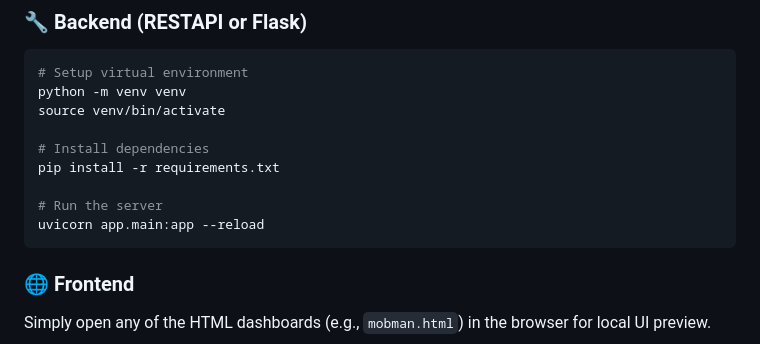
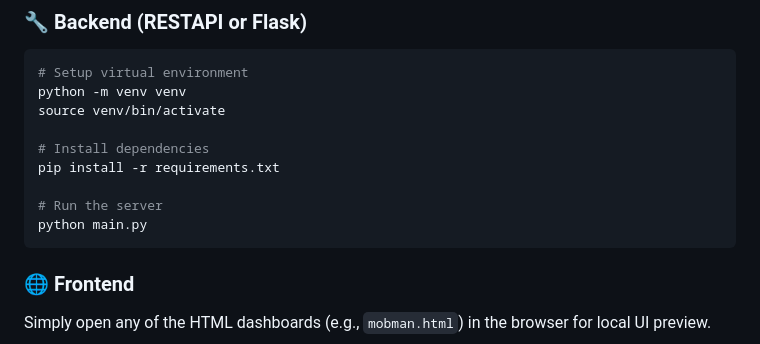
Before and after one commit to yashas-13/pharmacuz, a Markdown page: README.md, the part around one of its changes. Rendered like a GitHub page.

`````diff
--- a/README.md
+++ b/README.md
@@ -69,7 +69,7 @@ source venv/bin/activate
 pip install -r requirements.txt
 
 # Run the server
-uvicorn app.main:app --reload
+python main.py
 ````
 
 ### 🌐 Frontend
`````
Also changed, not shown: other parts of README.md (+1 -1 lines).
